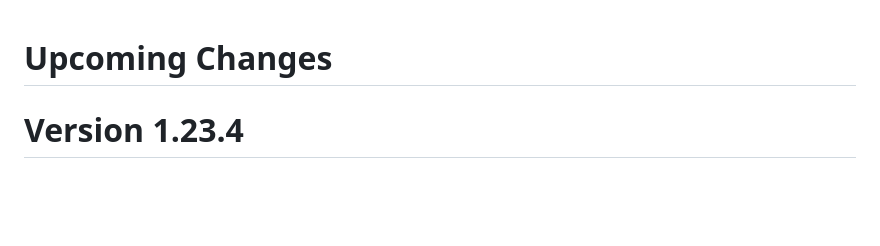
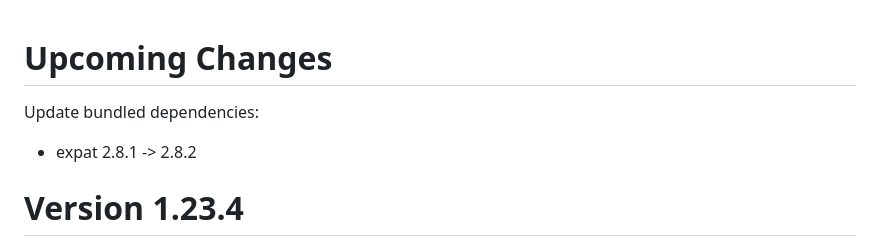
Before and after one commit to Stephen-Seo/mpd_info_screen2, a Markdown page: Changelog.md, the part around the change. Rendered like a GitHub page; blank space fills up the shorter version.

```diff
--- a/Changelog.md
+++ b/Changelog.md
@@ -1,4 +1,8 @@
 # Upcoming Changes
+
+Update bundled dependencies:
+
+ - expat 2.8.1 -> 2.8.2
 
 # Version 1.23.4
 
```
